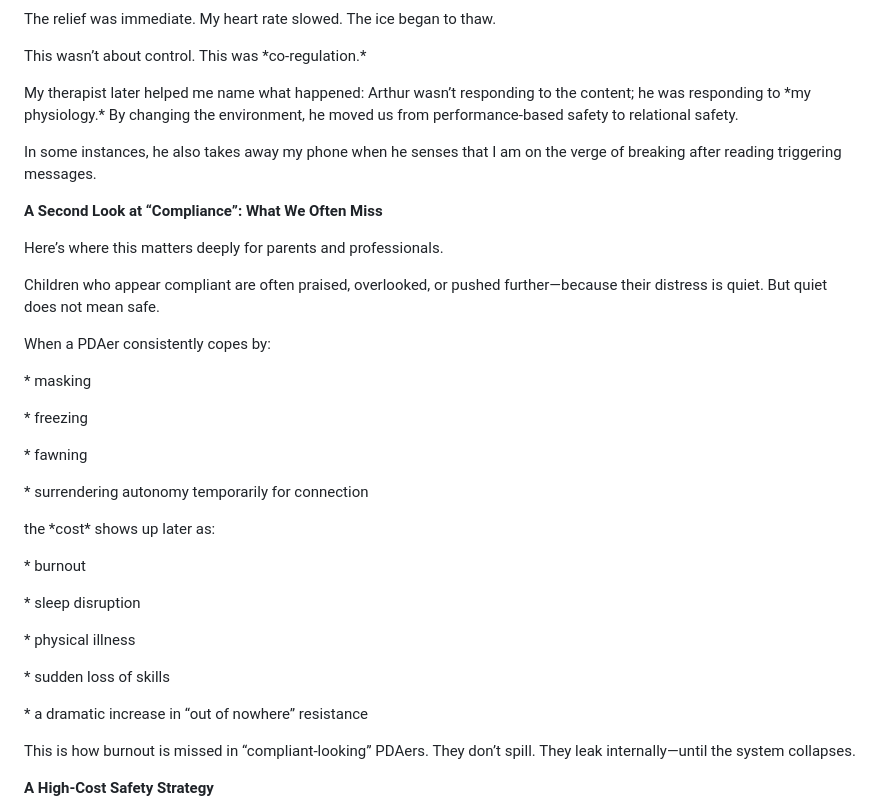
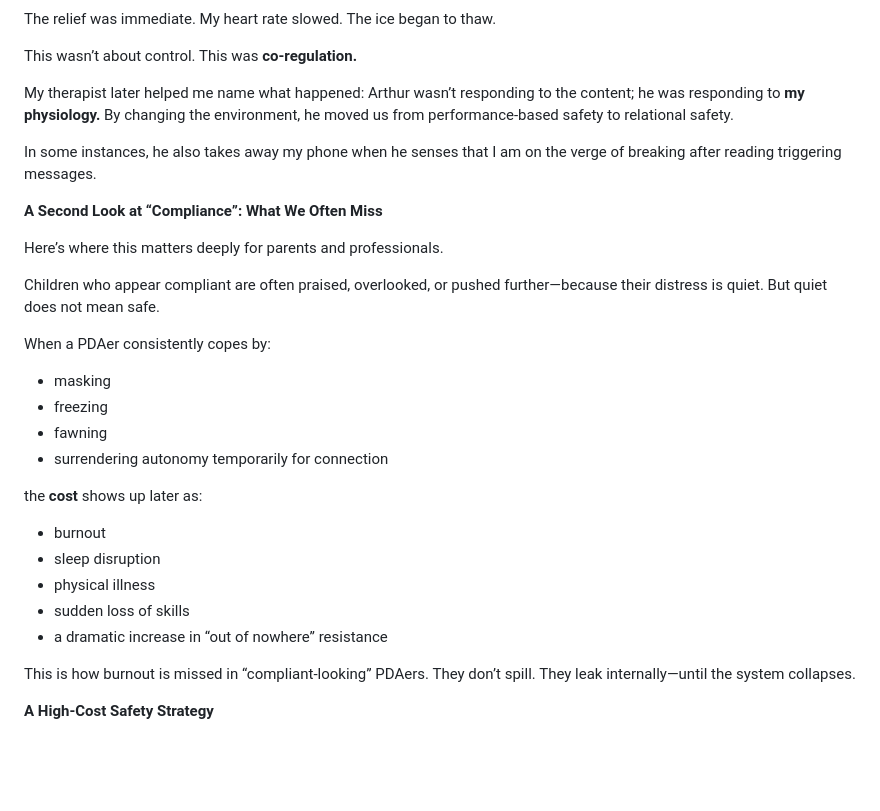
Before and after one commit to MarioWindsor/bamnio-website, a Markdown page: articles/the-mirror-iceberg-pda-equalising-and-the-cost-of-holding-it-together.md, the part around one of its changes. Drawn GitHub-style; blank space fills up the shorter version.

```diff
--- a/articles/the-mirror-iceberg-pda-equalising-and-the-cost-of-holding-it-together.md
+++ b/articles/the-mirror-iceberg-pda-equalising-and-the-cost-of-holding-it-together.md
@@ -207,9 +197,9 @@ He sensed the shift, took the remote, and replaced the video with his favourite
 
 The relief was immediate. My heart rate slowed. The ice began to thaw.
 
-This wasn’t about control. This was \*co-regulation.\*
+This wasn’t about control. This was **co-regulation.**
 
-My therapist later helped me name what happened: Arthur wasn’t responding to the content; he was responding to \*my physiology.\* By changing the environment, he moved us from performance-based safety to relational safety.
+My therapist later helped me name what happened: Arthur wasn’t responding to the content; he was responding to **my physiology.** By changing the environment, he moved us from performance-based safety to relational safety.
 
 In some instances, he also takes away my phone when he senses that I am on the verge of breaking after reading triggering messages.
 
@@ -221,25 +211,18 @@ Children who appear compliant are often praised, overlooked, or pushed further
 
 When a PDAer consistently copes by:
 
-\* masking
+-  masking
+-  freezing
+-  fawning
+-  surrendering autonomy temporarily for connection
 
-\* freezing
+the **cost** shows up later as:
 
-\* fawning
-
-\* surrendering autonomy temporarily for connection
-
-the \*cost\* shows up later as:
-
-\* burnout
-
-\* sleep disruption
-
-\* physical illness
-
-\* sudden loss of skills
-
-\* a dramatic increase in “out of nowhere” resistance
+-  burnout
+-  sleep disruption
+-  physical illness
+-  sudden loss of skills
+-  a dramatic increase in “out of nowhere” resistance
 
 This is how burnout is missed in “compliant-looking” PDAers. They don’t spill. They leak internally—until the system collapses.
 
```
Also changed, not shown: other parts of articles/the-mirror-iceberg-pda-equalising-and-the-cost-of-holding-it-together.md (+51 -68 lines).
